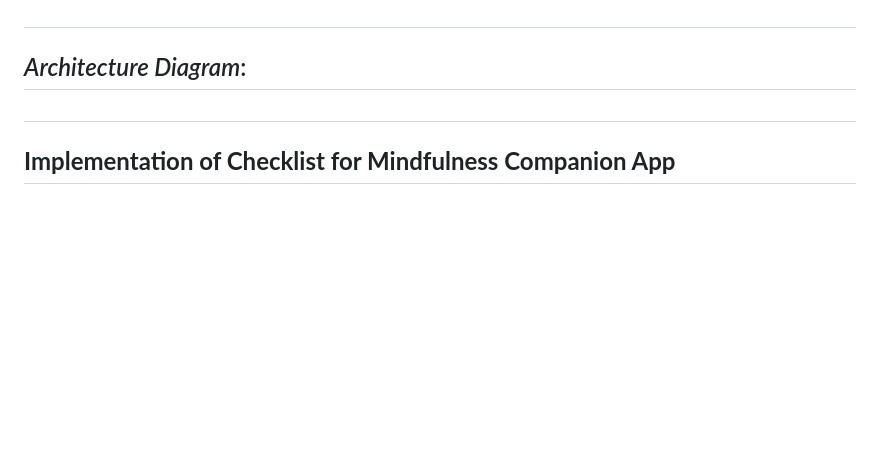
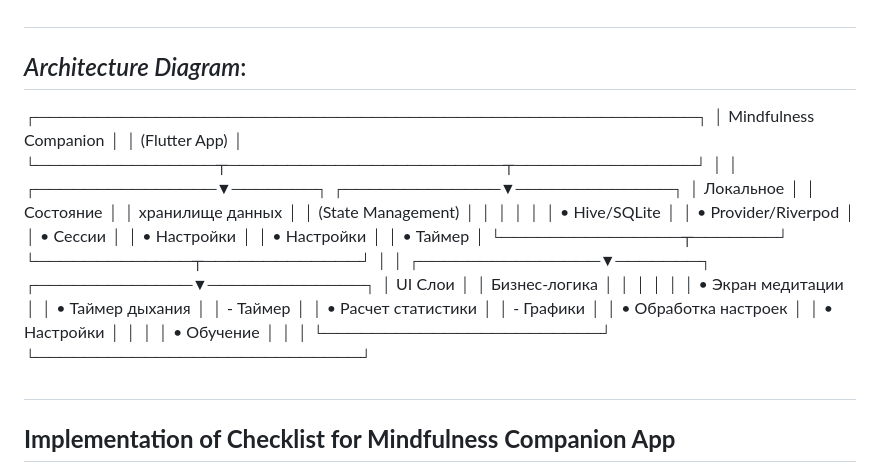
Before and after one commit to Lntck/Meditation-App, a Markdown page: README.md, the part around the change. GitHub-like rendering; blank space fills up the shorter version.

```diff
--- a/README.md
+++ b/README.md
@@ -70,6 +70,30 @@ To **reduce stress, enhance mindfulness, and promote mental well-being** through
 ##
 ## *Architecture Diagram*:
 
+┌───────────────────────────────────────────────────────┐
+│                  Mindfulness Companion                │
+│                    (Flutter App)                      │
+└───────────────┬───────────────────────┬───────────────┘
+                │                       │
+┌───────────────▼───────┐ ┌─────────────▼─────────────┐
+│     Локальное         │ │        Состояние          │
+│  хранилище данных     │ │    (State Management)     │
+│                       │ │                           │
+│  • Hive/SQLite        │ │  • Provider/Riverpod      │
+│  • Сессии             │ │  • Настройки              │
+│  • Настройки          │ │  • Таймер                 │
+└───────────────┬───────┘ └─────────────┬─────────────┘
+                │                       │
+┌───────────────▼───────┐ ┌─────────────▼─────────────┐
+│      UI Слои          │ │   Бизнес-логика           │
+│                       │ │                           │
+│  • Экран медитации    │ │  • Таймер дыхания         │
+│    - Таймер           │ │  • Расчет статистики      │
+│    - Графики          │ │  • Обработка настроек     │
+│  • Настройки          │ │                           │
+│  • Обучение           │ │                           │
+└───────────────────────┘ └───────────────────────────┘
+
 
 ##
 ## **Implementation of Checklist for Mindfulness Companion App**
```
